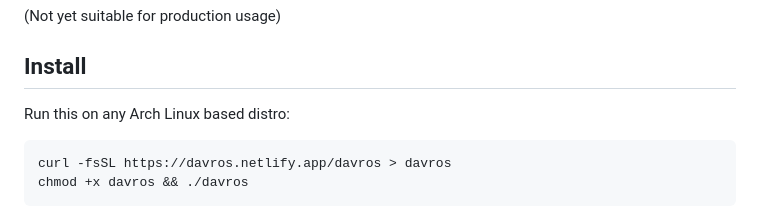
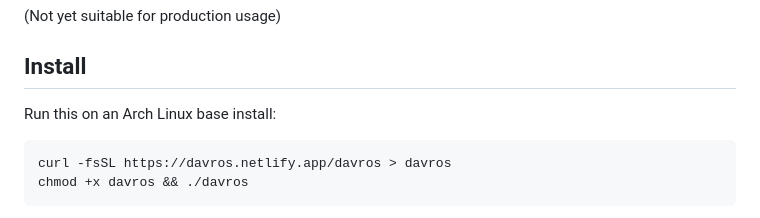
Before and after one commit to davrOS-Linux/davrOS, a Markdown page: README.md, the part around the change. Drawn GitHub-style.

````diff
--- a/README.md
+++ b/README.md
@@ -4,7 +4,7 @@ Popular British Science Fiction Linux Distro. A Post-Install script for Arch Lin
 
 (Not yet suitable for production usage)
 ## Install
-Run this on any Arch Linux based distro:
+Run this on an Arch Linux base install:
 ```shell
 curl -fsSL https://davros.netlify.app/davros > davros
 chmod +x davros && ./davros
````
